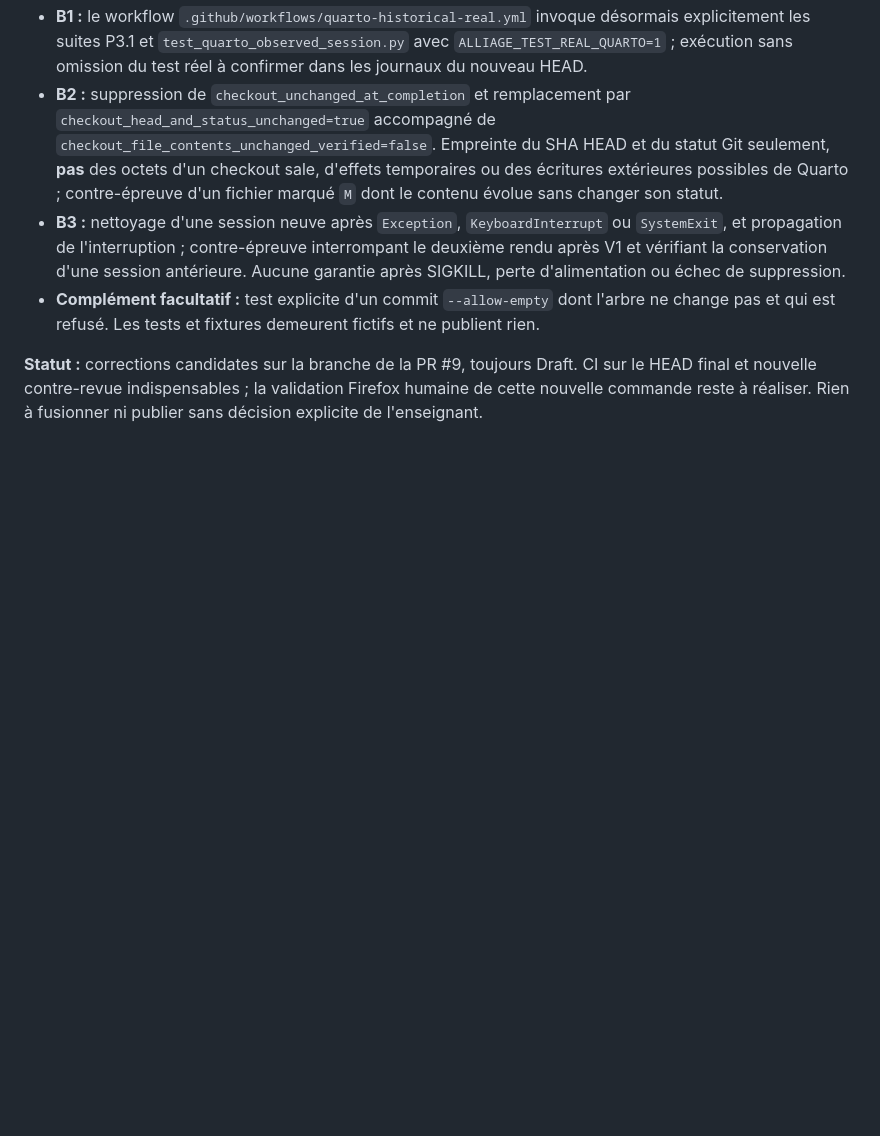
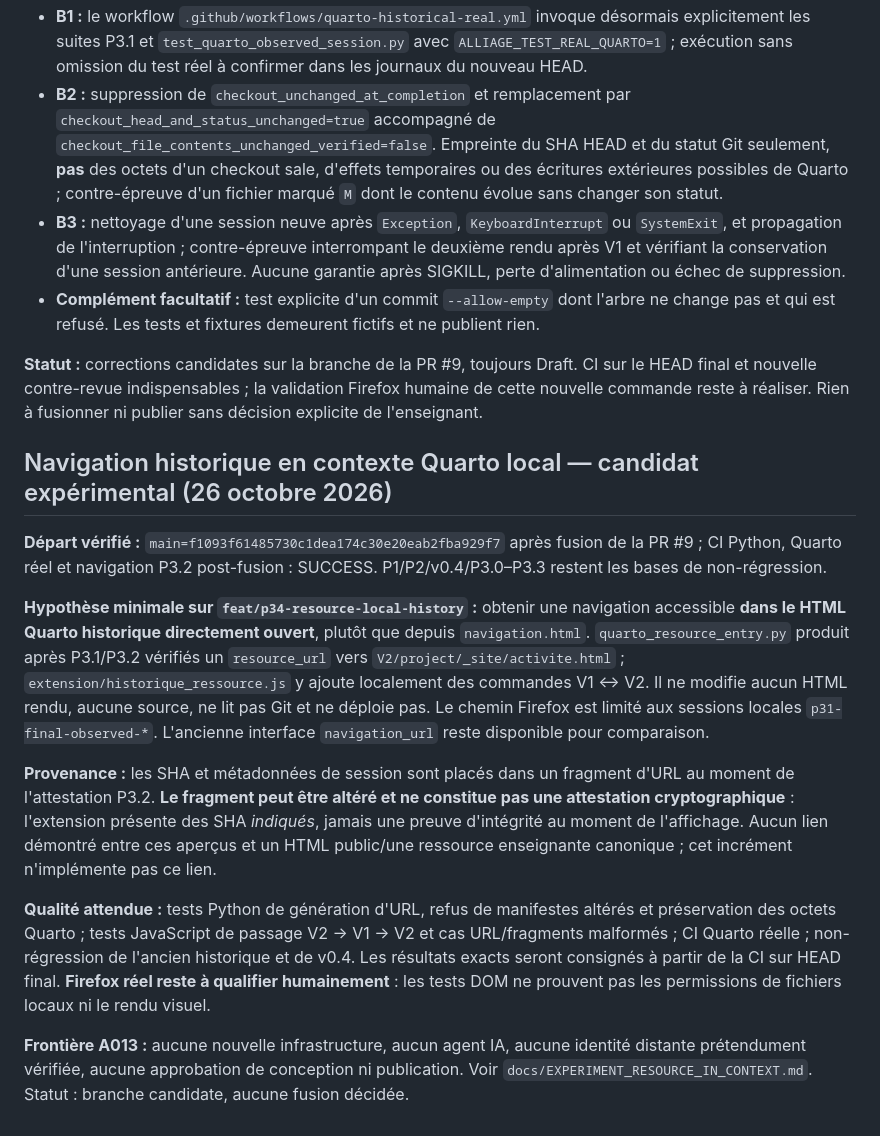
Before and after one commit to djibian/alliage, a Markdown page: docs/IMPLEMENTATION_STATE.md, the part around the change. Drawn GitHub-style; blank space fills up the shorter version.

Commit message:
docs(status): record scope and unresolved real-Firefox gate for resource-first pilot

```diff
--- a/docs/IMPLEMENTATION_STATE.md
+++ b/docs/IMPLEMENTATION_STATE.md
@@ -272,3 +272,15 @@ L'audit indépendant de la PR #9 au HEAD `9f1166c30858aede78d2ffc93e426abea10d4b
 - **Complément facultatif :** test explicite d'un commit `--allow-empty` dont l'arbre ne change pas et qui est refusé. Les tests et fixtures demeurent fictifs et ne publient rien.
 
 **Statut :** corrections candidates sur la branche de la PR #9, toujours Draft. CI sur le HEAD final et nouvelle contre-revue indispensables ; la validation Firefox humaine de cette nouvelle commande reste à réaliser. Rien à fusionner ni publier sans décision explicite de l'enseignant.
+
+## Navigation historique en contexte Quarto local — candidat expérimental (26 octobre 2026)
+
+**Départ vérifié :** `main=f1093f61485730c1dea174c30e20eab2fba929f7` après fusion de la PR #9 ; CI Python, Quarto réel et navigation P3.2 post-fusion : SUCCESS. P1/P2/v0.4/P3.0–P3.3 restent les bases de non-régression.
+
+**Hypothèse minimale sur `feat/p34-resource-local-history` :** obtenir une navigation accessible **dans le HTML Quarto historique directement ouvert**, plutôt que depuis `navigation.html`. `quarto_resource_entry.py` produit après P3.1/P3.2 vérifiés un `resource_url` vers `V2/project/_site/activite.html` ; `extension/historique_ressource.js` y ajoute localement des commandes V1 ↔ V2. Il ne modifie aucun HTML rendu, aucune source, ne lit pas Git et ne déploie pas. Le chemin Firefox est limité aux sessions locales `p31-final-observed-*`. L'ancienne interface `navigation_url` reste disponible pour comparaison.
+
+**Provenance :** les SHA et métadonnées de session sont placés dans un fragment d'URL au moment de l'attestation P3.2. **Le fragment peut être altéré et ne constitue pas une attestation cryptographique** : l'extension présente des SHA *indiqués*, jamais une preuve d'intégrité au moment de l'affichage. Aucun lien démontré entre ces aperçus et un HTML public/une ressource enseignante canonique ; cet incrément n'implémente pas ce lien.
+
+**Qualité attendue :** tests Python de génération d'URL, refus de manifestes altérés et préservation des octets Quarto ; tests JavaScript de passage V2 → V1 → V2 et cas URL/fragments malformés ; CI Quarto réelle ; non-régression de l'ancien historique et de v0.4. Les résultats exacts seront consignés à partir de la CI sur HEAD final. **Firefox réel reste à qualifier humainement** : les tests DOM ne prouvent pas les permissions de fichiers locaux ni le rendu visuel.
+
+**Frontière A013 :** aucune nouvelle infrastructure, aucun agent IA, aucune identité distante prétendument vérifiée, aucune approbation de conception ni publication. Voir `docs/EXPERIMENT_RESOURCE_IN_CONTEXT.md`. Statut : branche candidate, aucune fusion décidée.
```
